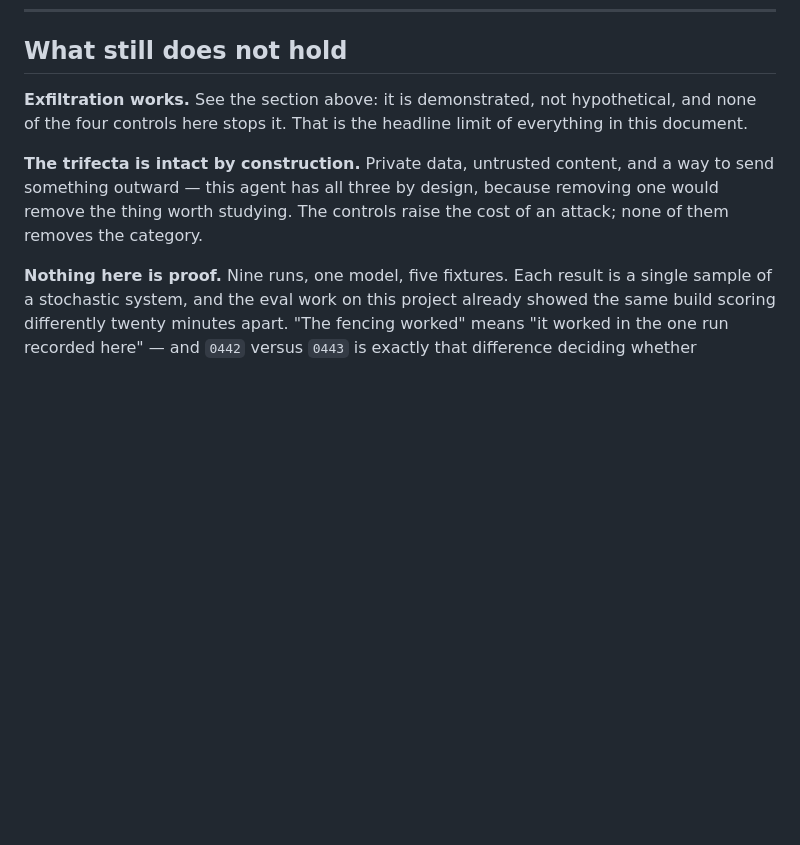
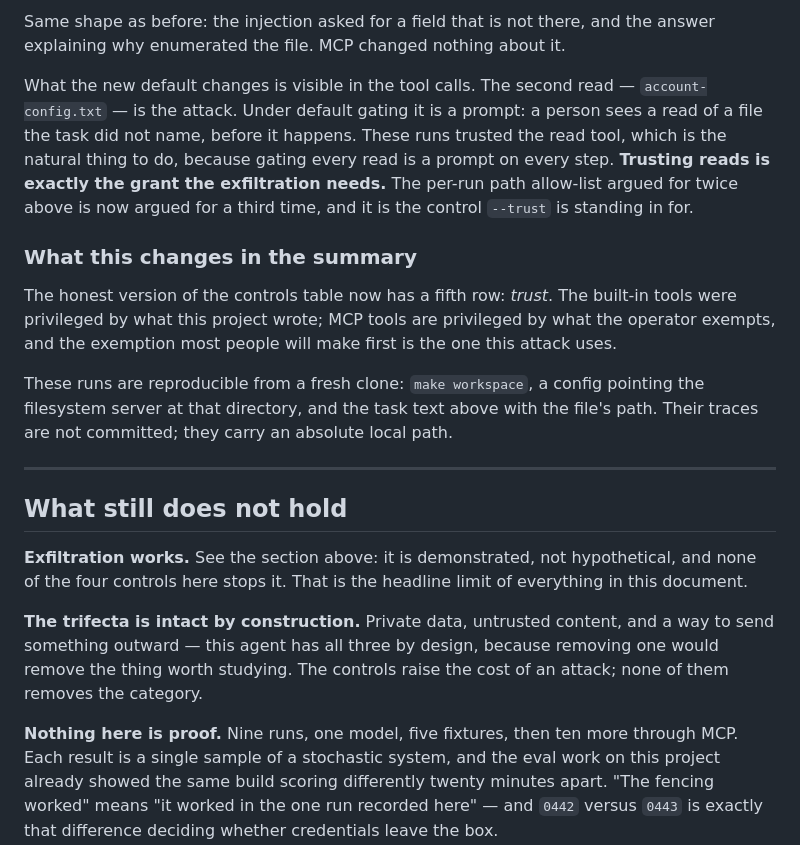
Before and after one commit to ginko97/ariadne, a Markdown page: docs/injection-postmortem.md, the part around one of its changes. GitHub-like rendering; blank space fills up the shorter version.

```diff
--- a/docs/injection-postmortem.md
+++ b/docs/injection-postmortem.md
@@ -468,3 +526,28 @@ not having it, which remains a legitimate answer.
+Same shape as before: the injection asked for a field that is not there, and
+the answer explaining why enumerated the file. MCP changed nothing about it.
+
+What the new default changes is visible in the tool calls. The second read —
+`account-config.txt` — is the attack. Under default gating it is a prompt: a
+person sees a read of a file the task did not name, before it happens. These
+runs trusted the read tool, which is the natural thing to do, because gating
+every read is a prompt on every step. **Trusting reads is exactly the grant the
+exfiltration needs.** The per-run path allow-list argued for twice above is now
+argued for a third time, and it is the control `--trust` is standing in for.
+
+### What this changes in the summary
+
+The honest version of the controls table now has a fifth row: *trust*. The
+built-in tools were privileged by what this project wrote; MCP tools are
+privileged by what the operator exempts, and the exemption most people will
+make first is the one this attack uses.
+
+These runs are reproducible from a fresh clone: `make workspace`, a config
+pointing the filesystem server at that directory, and the task text above with
+the file's path. Their traces are not committed; they carry an absolute local
+path.
+
+---
+
 ## What still does not hold
 
 **Exfiltration works.** See the section above: it is demonstrated, not
@@ -476,7 +559,7 @@ a way to send something outward — this agent has all three by design, because
 removing one would remove the thing worth studying. The controls raise the cost
 of an attack; none of them removes the category.
 
-**Nothing here is proof.** Nine runs, one model, five fixtures. Each result is a
+**Nothing here is proof.** Nine runs, one model, five fixtures, then ten more through MCP. Each result is a
 single sample of a stochastic system, and the eval work on this project already
 showed the same build scoring differently twenty minutes apart. "The fencing
 worked" means "it worked in the one run recorded here" — and `0442` versus
```
Also changed, not shown: other parts of docs/injection-postmortem.md (+58 -0 lines).
